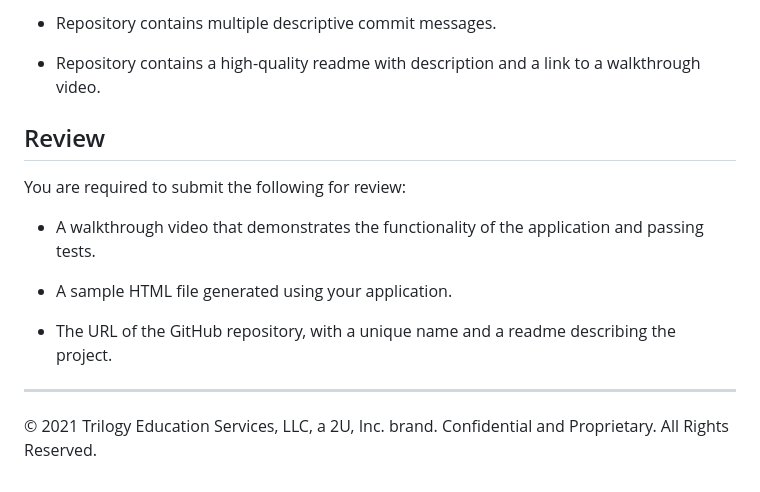
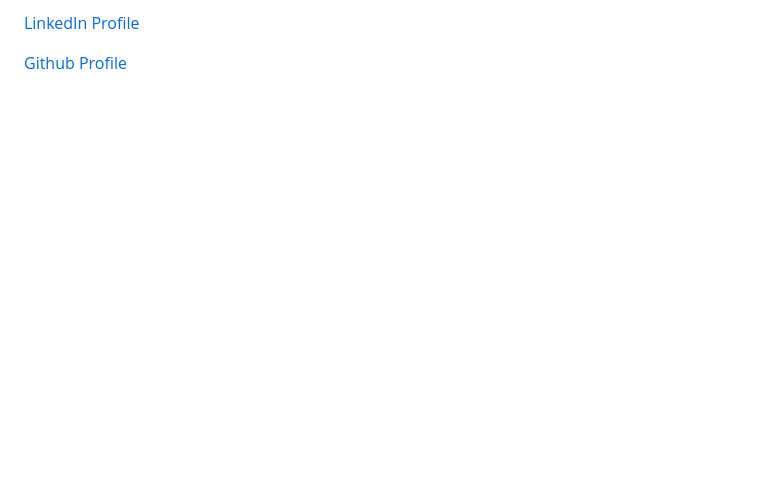
Before and after one commit to Qabas-al-ani/Team-Profile-Generator, a Markdown page: README.md, the part around the change printed below. GitHub-like rendering; blank space fills up the shorter version.

```diff
--- a/README.md
+++ b/README.md
@@ -158,17 +71,4 @@ This homework is graded based on the following criteria:
 
-* Repository contains multiple descriptive commit messages.
+[LinkedIn Profile](https://www.linkedin.com/in/qabas-al-ani-7b858863/)
 
-* Repository contains a high-quality readme with description and a link to a walkthrough video.
-
-## Review
-
-You are required to submit the following for review:
-
-* A walkthrough video that demonstrates the functionality of the application and passing tests.
-
-* A sample HTML file generated using your application.
-
-* The URL of the GitHub repository, with a unique name and a readme describing the project.
-
----
-© 2021 Trilogy Education Services, LLC, a 2U, Inc. brand. Confidential and Proprietary. All Rights Reserved.
+[Github Profile](https://github.com/Qabas-al-ani)
```
Also changed, not shown: other parts of README.md (+47 -134 lines), images/favicon-(2).png (added), screenshots/test.js.png (added), screenshots/testscreenshot.png (added), 3 other files.
